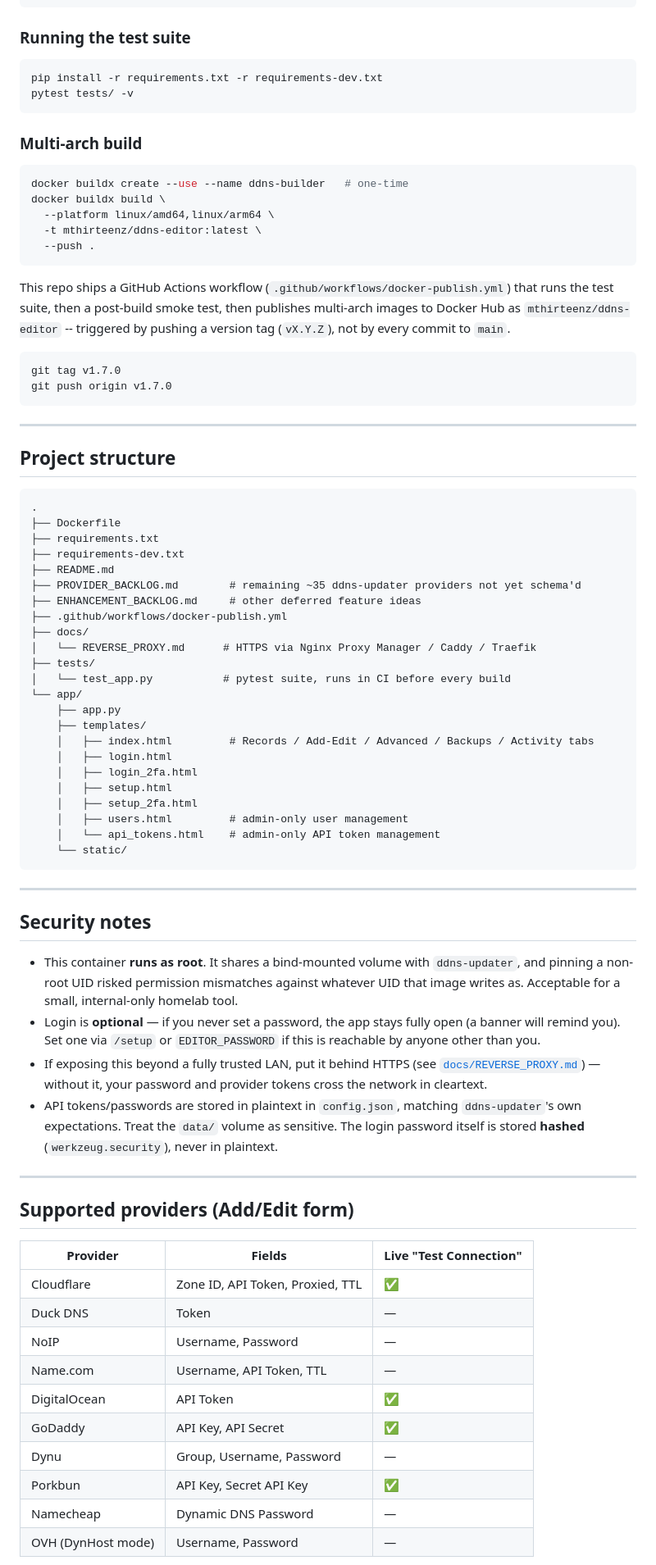
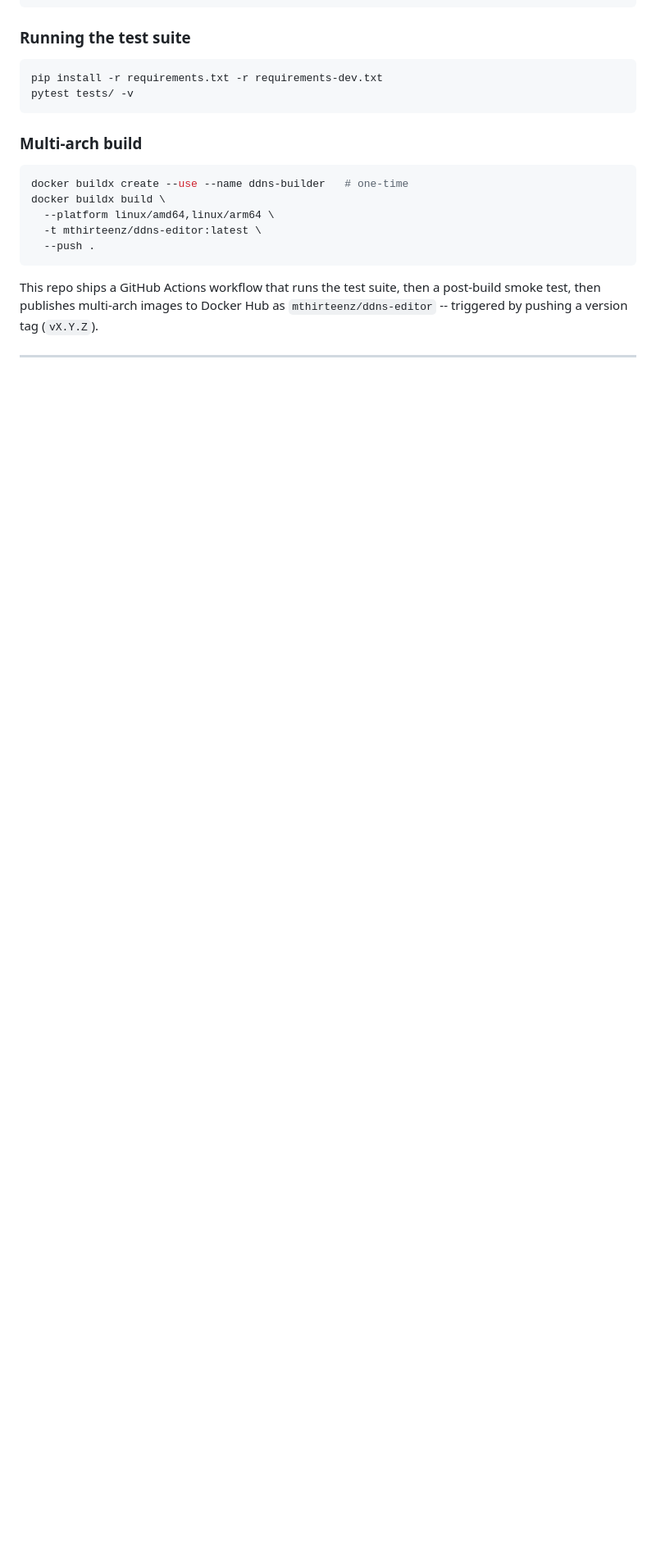
Before and after one commit to mOneThree/ddns-editor, a Markdown page: README.md, the part around one of its changes. Shown at 82% size. Drawn GitHub-style; blank space fills up the shorter version.

````diff
--- a/README.md
+++ b/README.md
@@ -130,66 +200,7 @@ docker buildx build \
   --push .
 ```
 
-This repo ships a GitHub Actions workflow (`.github/workflows/docker-publish.yml`) that runs the test suite, then a post-build smoke test, then publishes multi-arch images to Docker Hub as `mthirteenz/ddns-editor` -- triggered by pushing a version tag (`vX.Y.Z`), not by every commit to `main`.
-
-```bash
-git tag v1.7.0
-git push origin v1.7.0
-```
+This repo ships a GitHub Actions workflow that runs the test suite, then a post-build smoke test, then publishes multi-arch images to Docker Hub as `mthirteenz/ddns-editor` -- triggered by pushing a version tag (`vX.Y.Z`).
 
 ---
 
-## Project structure
-
-```
-.
-├── Dockerfile
-├── requirements.txt
-├── requirements-dev.txt
-├── README.md
-├── PROVIDER_BACKLOG.md        # remaining ~35 ddns-updater providers not yet schema'd
-├── ENHANCEMENT_BACKLOG.md     # other deferred feature ideas
-├── .github/workflows/docker-publish.yml
-├── docs/
-│   └── REVERSE_PROXY.md      # HTTPS via Nginx Proxy Manager / Caddy / Traefik
-├── tests/
-│   └── test_app.py           # pytest suite, runs in CI before every build
-└── app/
-    ├── app.py
-    ├── templates/
-    │   ├── index.html         # Records / Add-Edit / Advanced / Backups / Activity tabs
-    │   ├── login.html
-    │   ├── login_2fa.html
-    │   ├── setup.html
-    │   ├── setup_2fa.html
-    │   ├── users.html         # admin-only user management
-    │   └── api_tokens.html    # admin-only API token management
-    └── static/
-```
-
----
-
-## Security notes
-
-- This container **runs as root**. It shares a bind-mounted volume with `ddns-updater`, and pinning a non-root UID risked permission mismatches against whatever UID that image writes as. Acceptable for a small, internal-only homelab tool.
-- Login is **optional** — if you never set a password, the app stays fully open (a banner will remind you). Set one via `/setup` or `EDITOR_PASSWORD` if this is reachable by anyone other than you.
-- If exposing this beyond a fully trusted LAN, put it behind HTTPS (see [`docs/REVERSE_PROXY.md`](docs/REVERSE_PROXY.md)) — without it, your password and provider tokens cross the network in cleartext.
-- API tokens/passwords are stored in plaintext in `config.json`, matching `ddns-updater`'s own expectations. Treat the `data/` volume as sensitive. The login password itself is stored **hashed** (`werkzeug.security`), never in plaintext.
-
----
-
-## Supported providers (Add/Edit form)
-
-| Provider | Fields | Live "Test Connection" |
-|---|---|---|
-| Cloudflare | Zone ID, API Token, Proxied, TTL | ✅ |
-| Duck DNS | Token | — |
-| NoIP | Username, Password | — |
-| Name.com | Username, API Token, TTL | — |
-| DigitalOcean | API Token | ✅ |
-| GoDaddy | API Key, API Secret | ✅ |
-| Dynu | Group, Username, Password | — |
-| Porkbun | API Key, Secret API Key | ✅ |
-| Namecheap | Dynamic DNS Password | — |
-| OVH (DynHost mode) | Username, Password | — |
-
````
Also changed, not shown: other parts of README.md (+116 -69 lines).
